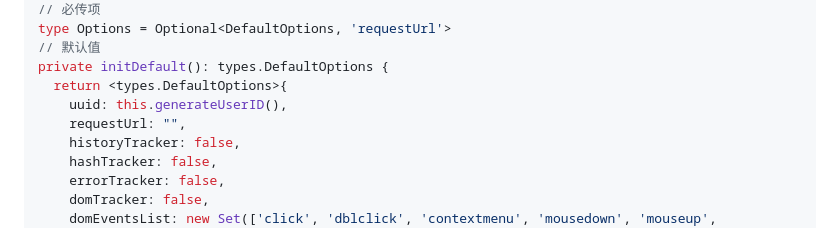
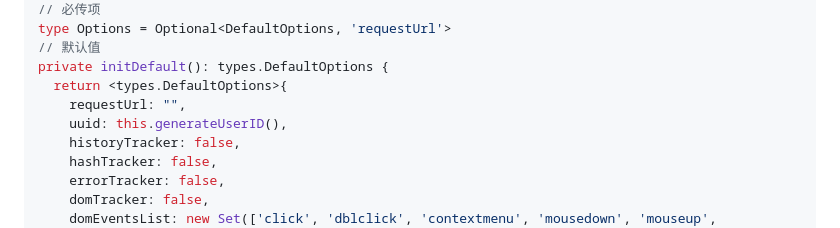
Before and after one commit to qxchuckle/qx-tracker, a Markdown page: README.md, the part around the change. GitHub-like rendering.

Commit message:
更新README

```diff
--- a/README.md
+++ b/README.md
@@ -52,8 +52,8 @@ type Options = Optional<DefaultOptions, 'requestUrl'>
 // 默认值
 private initDefault(): types.DefaultOptions {
   return <types.DefaultOptions>{
+    requestUrl: "",
     uuid: this.generateUserID(),
-    requestUrl: "",
     historyTracker: false,
     hashTracker: false,
     errorTracker: false,
```
